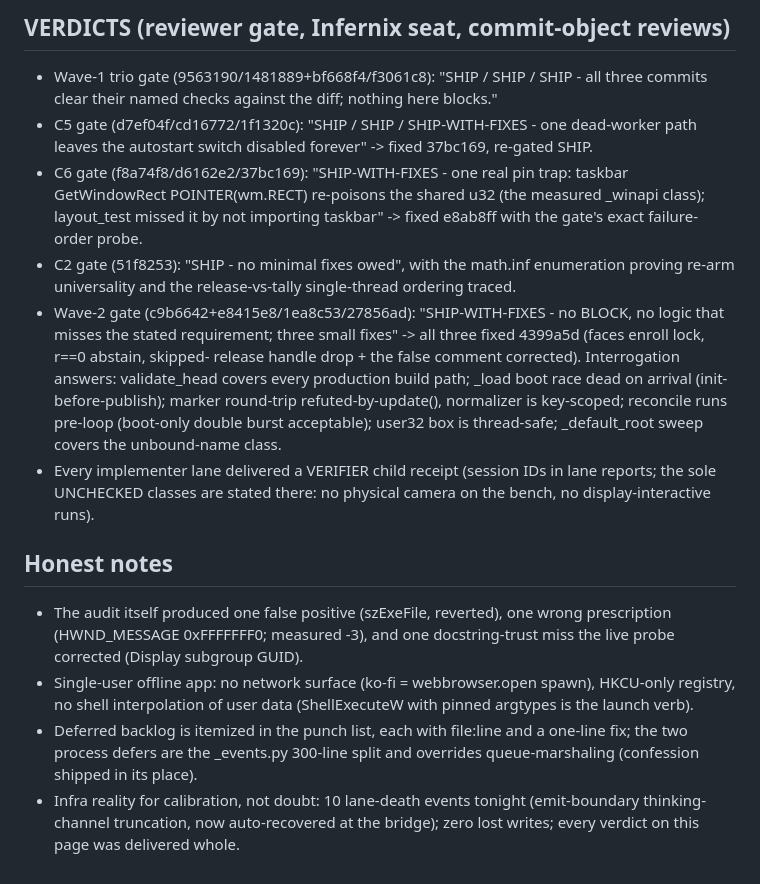
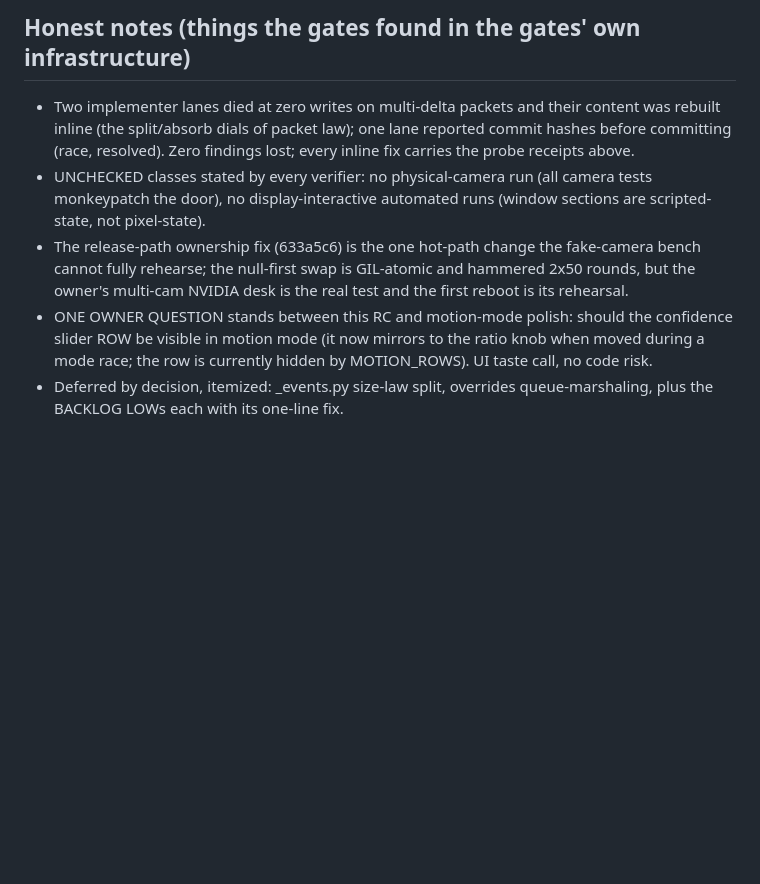
Before and after one commit to Nocterrible/panelboss, a Markdown page: RC-PACKAGE.md, the part around one of its changes. Drawn GitHub-style; blank space fills up the shorter version.

Commit message:
docs: RC v3 package - claims rewritten from the stat table, both blockers dispositioned, one owner question named

```diff
--- a/RC-PACKAGE.md
+++ b/RC-PACKAGE.md
@@ -60,41 +57,19 @@ docs | 615c1c4 final-gate-1 follow-through | c9b6642+e8415e8 companions |
 
-## VERDICTS (reviewer gate, Infernix seat, commit-object reviews)
-- Wave-1 trio gate (9563190/1481889+bf668f4/f3061c8): "SHIP / SHIP / SHIP -
-  all three commits clear their named checks against the diff; nothing here
-  blocks."
-- C5 gate (d7ef04f/cd16772/1f1320c): "SHIP / SHIP / SHIP-WITH-FIXES - one
-  dead-worker path leaves the autostart switch disabled forever" -> fixed
-  37bc169, re-gated SHIP.
-- C6 gate (f8a74f8/d6162e2/37bc169): "SHIP-WITH-FIXES - one real pin trap:
-  taskbar GetWindowRect POINTER(wm.RECT) re-poisons the shared u32 (the
-  measured _winapi class); layout_test missed it by not importing taskbar"
-  -> fixed e8ab8ff with the gate's exact failure-order probe.
-- C2 gate (51f8253): "SHIP - no minimal fixes owed", with the math.inf
-  enumeration proving re-arm universality and the release-vs-tally
-  single-thread ordering traced.
-- Wave-2 gate (c9b6642+e8415e8/1ea8c53/27856ad): "SHIP-WITH-FIXES - no
-  BLOCK, no logic that misses the stated requirement; three small fixes"
-  -> all three fixed 4399a5d (faces enroll lock, r==0 abstain, skipped-
-  release handle drop + the false comment corrected). Interrogation answers:
-  validate_head covers every production build path; _load boot race dead on
-  arrival (init-before-publish); marker round-trip refuted-by-update(),
-  normalizer is key-scoped; reconcile runs pre-loop (boot-only double burst
-  acceptable); user32 box is thread-safe; _default_root sweep covers the
-  unbound-name class.
-- Every implementer lane delivered a VERIFIER child receipt (session IDs in
-  lane reports; the sole UNCHECKED classes are stated there: no physical
-  camera on the bench, no display-interactive runs).
-
-## Honest notes
-- The audit itself produced one false positive (szExeFile, reverted), one
-  wrong prescription (HWND_MESSAGE 0xFFFFFFF0; measured -3), and one
-  docstring-trust miss the live probe corrected (Display subgroup GUID).
-- Single-user offline app: no network surface (ko-fi = webbrowser.open
-  spawn), HKCU-only registry, no shell interpolation of user data
-  (ShellExecuteW with pinned argtypes is the launch verb).
-- Deferred backlog is itemized in the punch list, each with file:line and a
-  one-line fix; the two process defers are the _events.py 300-line split
-  and overrides queue-marshaling (confession shipped in its place).
-- Infra reality for calibration, not doubt: 10 lane-death events tonight
-  (emit-boundary thinking-channel truncation, now auto-recovered at the
-  bridge); zero lost writes; every verdict on this page was delivered whole.
+## Honest notes (things the gates found in the gates' own infrastructure)
+- Two implementer lanes died at zero writes on multi-delta packets and
+  their content was rebuilt inline (the split/absorb dials of packet law);
+  one lane reported commit hashes before committing (race, resolved).
+  Zero findings lost; every inline fix carries the probe receipts above.
+- UNCHECKED classes stated by every verifier: no physical-camera run
+  (all camera tests monkeypatch the door), no display-interactive
+  automated runs (window sections are scripted-state, not pixel-state).
+- The release-path ownership fix (633a5c6) is the one hot-path change the
+  fake-camera bench cannot fully rehearse; the null-first swap is
+  GIL-atomic and hammered 2x50 rounds, but the owner's multi-cam NVIDIA
+  desk is the real test and the first reboot is its rehearsal.
+- ONE OWNER QUESTION stands between this RC and motion-mode polish:
+  should the confidence slider ROW be visible in motion mode (it now
+  mirrors to the ratio knob when moved during a mode race; the row is
+  currently hidden by MOTION_ROWS). UI taste call, no code risk.
+- Deferred by decision, itemized: _events.py size-law split, overrides
+  queue-marshaling, plus the BACKLOG LOWs each with its one-line fix.
```
Also changed, not shown: other parts of RC-PACKAGE.md (+50 -53 lines).
